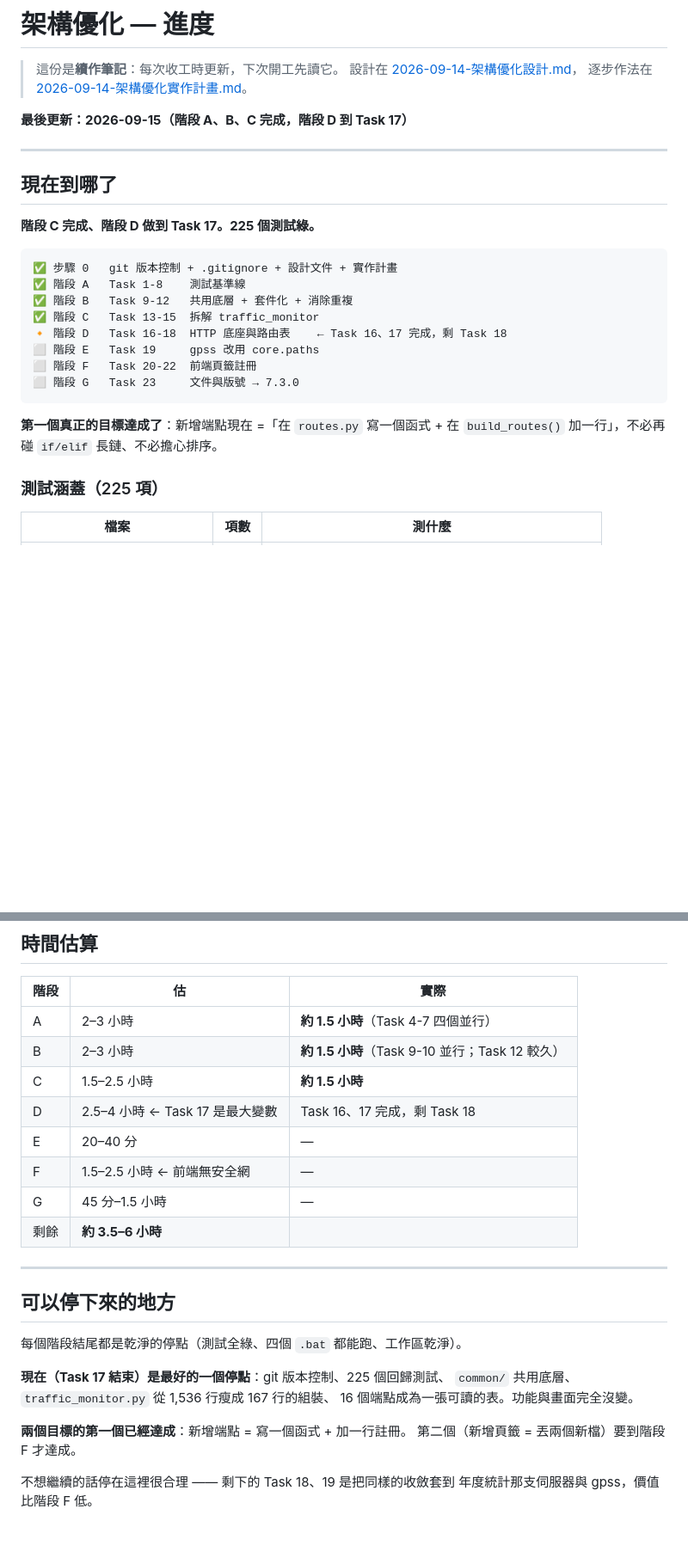
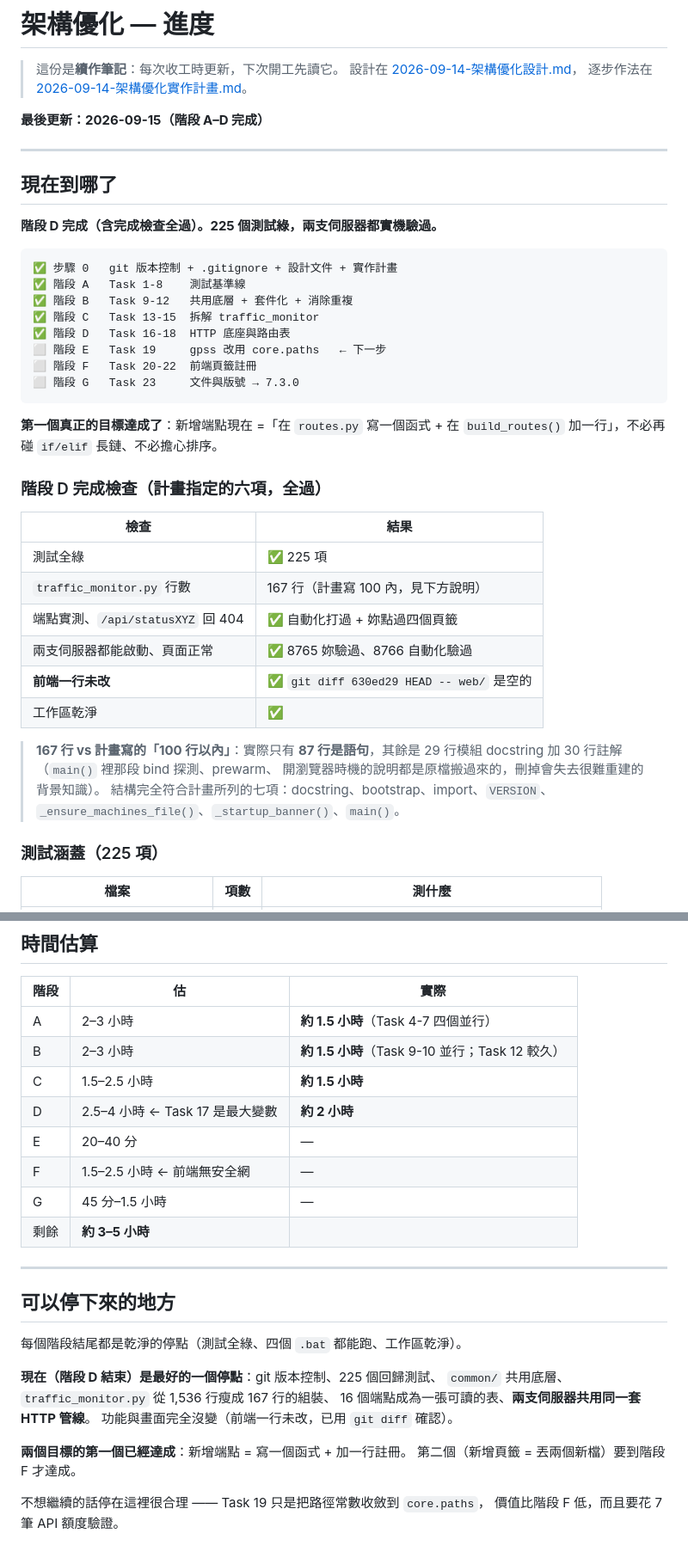
Before and after one commit to lavender0733/flow_check, a Markdown page: doc/plans/進度.md, 2 parts joined by grey strips. Shown at 86% size. GitHub-like rendering; blank space fills up the shorter version.

````diff
--- a/doc/plans/進度.md
+++ b/doc/plans/進度.md
@@ -4,27 +4,44 @@
 > 設計在 [2026-09-14-架構優化設計.md](../specs/2026-09-14-架構優化設計.md)，
 > 逐步作法在 [2026-09-14-架構優化實作計畫.md](2026-09-14-架構優化實作計畫.md)。
 
-**最後更新：2026-09-15（階段 A、B、C 完成，階段 D 到 Task 17）**
+**最後更新：2026-09-15（階段 A–D 完成）**
 
 ---
 
 ## 現在到哪了
 
-**階段 C 完成、階段 D 做到 Task 17。225 個測試綠。**
+**階段 D 完成（含完成檢查全過）。225 個測試綠，兩支伺服器都實機驗過。**
 
 ```
 ✅ 步驟 0   git 版本控制 + .gitignore + 設計文件 + 實作計畫
 ✅ 階段 A   Task 1-8    測試基準線
 ✅ 階段 B   Task 9-12   共用底層 + 套件化 + 消除重複
 ✅ 階段 C   Task 13-15  拆解 traffic_monitor
-🔸 階段 D   Task 16-18  HTTP 底座與路由表    ← Task 16、17 完成，剩 Task 18
-⬜ 階段 E   Task 19     gpss 改用 core.paths
+✅ 階段 D   Task 16-18  HTTP 底座與路由表
+⬜ 階段 E   Task 19     gpss 改用 core.paths   ← 下一步
 ⬜ 階段 F   Task 20-22  前端頁籤註冊
 ⬜ 階段 G   Task 23     文件與版號 → 7.3.0
 ```
 
 **第一個真正的目標達成了**：新增端點現在 =「在 `routes.py` 寫一個函式 +
 在 `build_routes()` 加一行」，不必再碰 `if/elif` 長鏈、不必擔心排序。
+
+### 階段 D 完成檢查（計畫指定的六項，全過）
+
+| 檢查 | 結果 |
+|---|---|
+| 測試全綠 | ✅ 225 項 |
+| `traffic_monitor.py` 行數 | 167 行（計畫寫 100 內，見下方說明）|
+| 端點實測、`/api/statusXYZ` 回 404 | ✅ 自動化打過 + 妳點過四個頁籤 |
+| 兩支伺服器都能啟動、頁面正常 | ✅ 8765 妳驗過、8766 自動化驗過 |
+| **前端一行未改** | ✅ `git diff 630ed29 HEAD -- web/` 是空的 |
+| 工作區乾淨 | ✅ |
+
+> **167 行 vs 計畫寫的「100 行以內」**：實際只有 **87 行是語句**，其餘是
+> 29 行模組 docstring 加 30 行註解（`main()` 裡那段 bind 探測、prewarm、
+> 開瀏覽器時機的說明都是原檔搬過來的，刪掉會失去很難重建的背景知識）。
+> 結構完全符合計畫所列的七項：docstring、bootstrap、import、`VERSION`、
+> `_ensure_machines_file()`、`_startup_banner()`、`main()`。
 
 ### 測試涵蓋（225 項）
 
@@ -355,11 +446,11 @@ Task 19 會實際消耗一點 GPSS API 額度（7 筆）。
 | A | 2–3 小時 | **約 1.5 小時**（Task 4-7 四個並行） |
 | B | 2–3 小時 | **約 1.5 小時**（Task 9-10 並行；Task 12 較久） |
 | C | 1.5–2.5 小時 | **約 1.5 小時** |
-| D | 2.5–4 小時 ← Task 17 是最大變數 | Task 16、17 完成，剩 Task 18 |
+| D | 2.5–4 小時 ← Task 17 是最大變數 | **約 2 小時** |
 | E | 20–40 分 | — |
 | F | 1.5–2.5 小時 ← 前端無安全網 | — |
 | G | 45 分–1.5 小時 | — |
-| 剩餘 | **約 3.5–6 小時** | |
+| 剩餘 | **約 3–5 小時** | |
 
 ---
 
@@ -367,12 +458,13 @@ Task 19 會實際消耗一點 GPSS API 額度（7 筆）。
 
 每個階段結尾都是乾淨的停點（測試全綠、四個 `.bat` 都能跑、工作區乾淨）。
 
-**現在（Task 17 結束）是最好的一個停點**：git 版本控制、225 個回歸測試、
+**現在（階段 D 結束）是最好的一個停點**：git 版本控制、225 個回歸測試、
 `common/` 共用底層、`traffic_monitor.py` 從 1,536 行瘦成 167 行的組裝、
-16 個端點成為一張可讀的表。功能與畫面完全沒變。
+16 個端點成為一張可讀的表、**兩支伺服器共用同一套 HTTP 管線**。
+功能與畫面完全沒變（前端一行未改，已用 `git diff` 確認）。
 
 **兩個目標的第一個已經達成**：新增端點 = 寫一個函式 + 加一行註冊。
 第二個（新增頁籤 = 丟兩個新檔）要到階段 F 才達成。
 
-不想繼續的話停在這裡很合理 —— 剩下的 Task 18、19 是把同樣的收斂套到
-年度統計那支伺服器與 gpss，價值比階段 F 低。
+不想繼續的話停在這裡很合理 —— Task 19 只是把路徑常數收斂到 `core.paths`，
+價值比階段 F 低，而且要花 7 筆 API 額度驗證。
````
Also changed, not shown: other parts of doc/plans/進度.md (+107 -33 lines).
